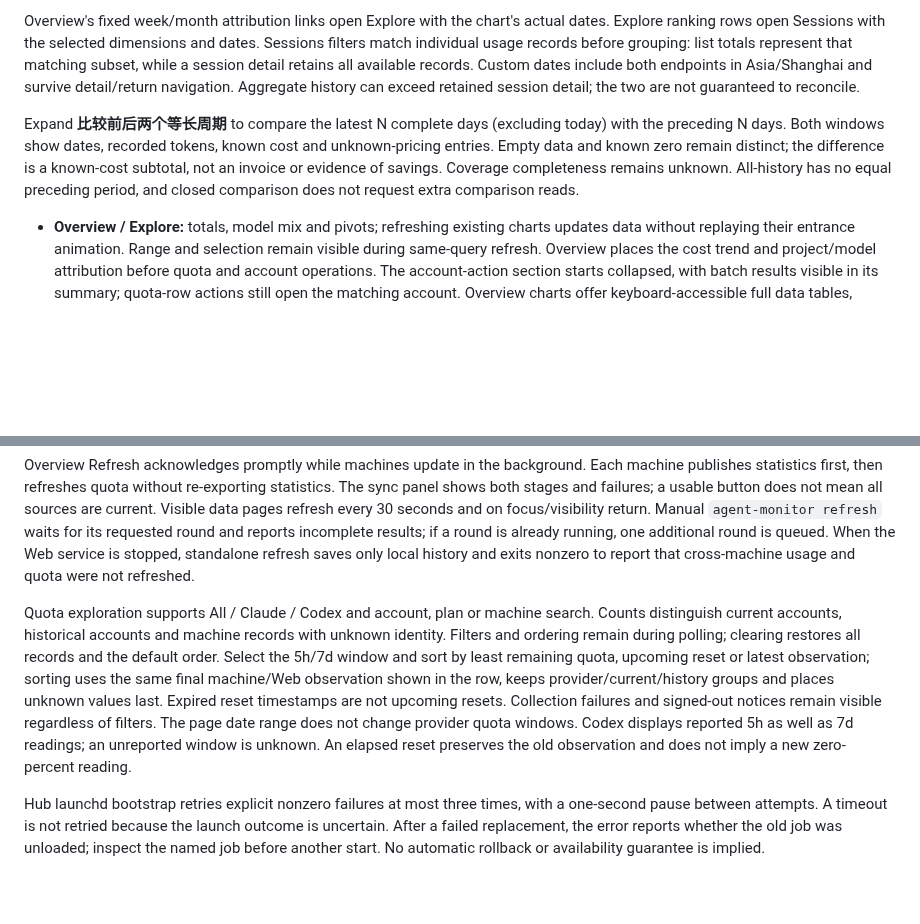
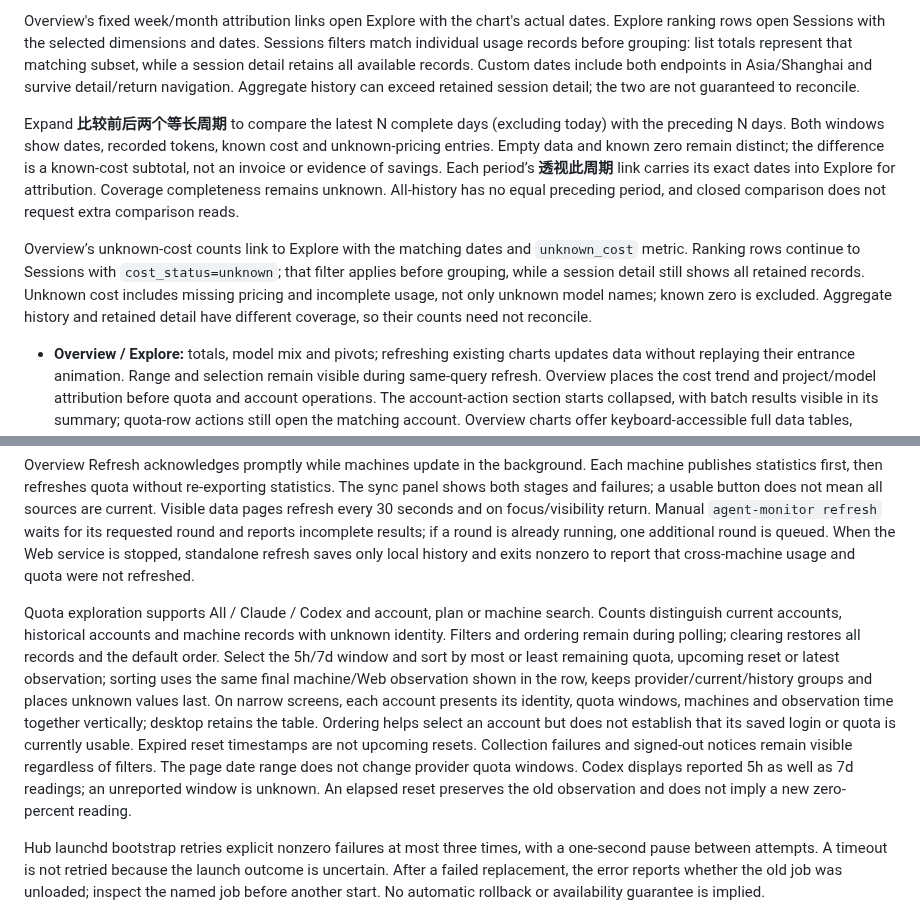
Before and after one commit to lindong28/agent-monitor, a Markdown page: README.md, 2 parts joined by grey strips. Rendered like a GitHub page; blank space fills up the shorter version.

Commit message:
docs: explain product analysis and quota navigation

```diff
--- a/README.md
+++ b/README.md
@@ -84,8 +84,10 @@ The top bar's **使用与接入** page explains sources, installation prerequisi
 
 Overview's fixed week/month attribution links open Explore with the chart's actual dates. Explore ranking rows open Sessions with the selected dimensions and dates. Sessions filters match individual usage records before grouping: list totals represent that matching subset, while a session detail retains all available records. Custom dates include both endpoints in Asia/Shanghai and survive detail/return navigation. Aggregate history can exceed retained session detail; the two are not guaranteed to reconcile.
 
-Expand **比较前后两个等长周期** to compare the latest N complete days (excluding today) with the preceding N days. Both windows show dates, recorded tokens, known cost and unknown-pricing entries. Empty data and known zero remain distinct; the difference is a known-cost subtotal, not an invoice or evidence of savings. Coverage completeness remains unknown. All-history has no equal preceding period, and closed comparison does not request extra comparison reads.
+Expand **比较前后两个等长周期** to compare the latest N complete days (excluding today) with the preceding N days. Both windows show dates, recorded tokens, known cost and unknown-pricing entries. Empty data and known zero remain distinct; the difference is a known-cost subtotal, not an invoice or evidence of savings. Each period’s **透视此周期** link carries its exact dates into Explore for attribution. Coverage completeness remains unknown. All-history has no equal preceding period, and closed comparison does not request extra comparison reads.
 
+
+Overview’s unknown-cost counts link to Explore with the matching dates and `unknown_cost` metric. Ranking rows continue to Sessions with `cost_status=unknown`; that filter applies before grouping, while a session detail still shows all retained records. Unknown cost includes missing pricing and incomplete usage, not only unknown model names; known zero is excluded. Aggregate history and retained detail have different coverage, so their counts need not reconcile.
 
 - **Overview / Explore:** totals, model mix and pivots; refreshing existing charts updates data without replaying their entrance animation. Range and selection remain visible during same-query refresh. Overview places the cost trend and project/model attribution before quota and account operations. The account-action section starts collapsed, with batch results visible in its summary; quota-row actions still open the matching account. Overview charts offer keyboard-accessible full data tables, complete identifiers and explicit USD/token units. Collection warnings stay visible.
 - **Sessions:** retained Claude/Codex sessions and usage. The UI calls the project dimension “会话目录”: attribution follows the session's starting directory and Git identity, not every project touched later in the conversation. Grouping keys and the `project` API parameter remain unchanged.
@@ -94,7 +96,7 @@ Expand **比较前后两个等长周期** to compare the latest N complete days
 
 Overview Refresh acknowledges promptly while machines update in the background. Each machine publishes statistics first, then refreshes quota without re-exporting statistics. The sync panel shows both stages and failures; a usable button does not mean all sources are current. Visible data pages refresh every 30 seconds and on focus/visibility return. Manual `agent-monitor refresh` waits for its requested round and reports incomplete results; if a round is already running, one additional round is queued. When the Web service is stopped, standalone refresh saves only local history and exits nonzero to report that cross-machine usage and quota were not refreshed.
 
-Quota exploration supports All / Claude / Codex and account, plan or machine search. Counts distinguish current accounts, historical accounts and machine records with unknown identity. Filters and ordering remain during polling; clearing restores all records and the default order. Select the 5h/7d window and sort by least remaining quota, upcoming reset or latest observation; sorting uses the same final machine/Web observation shown in the row, keeps provider/current/history groups and places unknown values last. Expired reset timestamps are not upcoming resets. Collection failures and signed-out notices remain visible regardless of filters. The page date range does not change provider quota windows. Codex displays reported 5h as well as 7d readings; an unreported window is unknown. An elapsed reset preserves the old observation and does not imply a new zero-percent reading.
+Quota exploration supports All / Claude / Codex and account, plan or machine search. Counts distinguish current accounts, historical accounts and machine records with unknown identity. Filters and ordering remain during polling; clearing restores all records and the default order. Select the 5h/7d window and sort by most or least remaining quota, upcoming reset or latest observation; sorting uses the same final machine/Web observation shown in the row, keeps provider/current/history groups and places unknown values last. On narrow screens, each account presents its identity, quota windows, machines and observation time together vertically; desktop retains the table. Ordering helps select an account but does not establish that its saved login or quota is currently usable. Expired reset timestamps are not upcoming resets. Collection failures and signed-out notices remain visible regardless of filters. The page date range does not change provider quota windows. Codex displays reported 5h as well as 7d readings; an unreported window is unknown. An elapsed reset preserves the old observation and does not imply a new zero-percent reading.
 
 Hub launchd bootstrap retries explicit nonzero failures at most three times, with a one-second pause between attempts. A timeout is not retried because the launch outcome is uncertain. After a failed replacement, the error reports whether the old job was unloaded; inspect the named job before another start. No automatic rollback or availability guarantee is implied.
 
```
